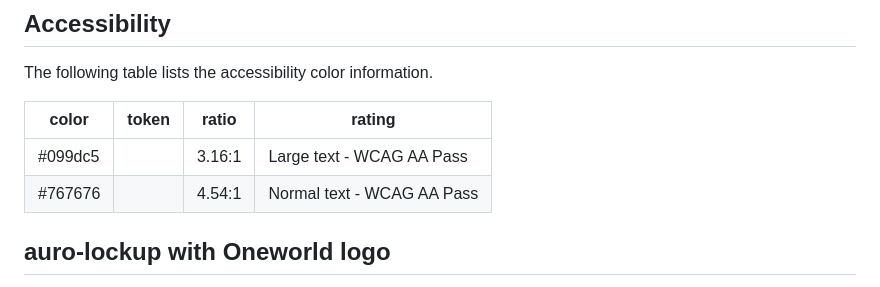
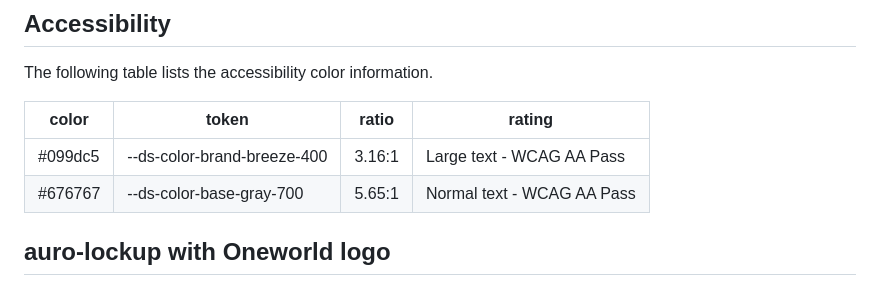
Before and after one commit to AlaskaAirlines/auro-lockup, a Markdown page: demo/index.md, the part around the change. Rendered like a GitHub page.

```diff
--- a/demo/index.md
+++ b/demo/index.md
@@ -53,8 +53,8 @@ The following table lists the accessibility color information.
 
 | color | token | ratio | rating |
 |---|---|---|---|
-| #099dc5 | | 3.16:1 | Large text - WCAG AA Pass |
-| #767676 | | 4.54:1 | Normal text - WCAG AA Pass |
+| #099dc5 | --ds-color-brand-breeze-400 | 3.16:1 | Large text - WCAG AA Pass |
+| #676767 | --ds-color-base-gray-700 | 5.65:1 | Normal text - WCAG AA Pass |
 
 ## auro-lockup with Oneworld logo
 
```
Also changed, not shown: README.md (+0 -9 lines), docs/partials/index.md (+2 -2 lines).
